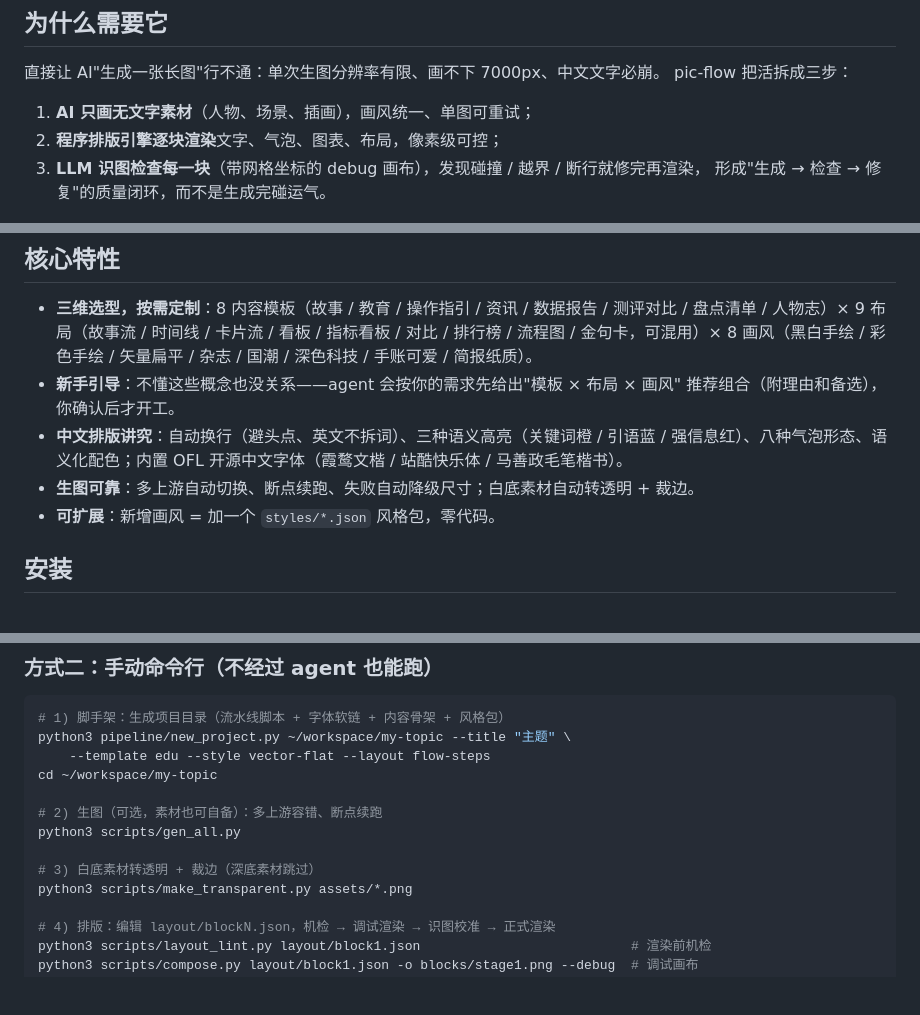
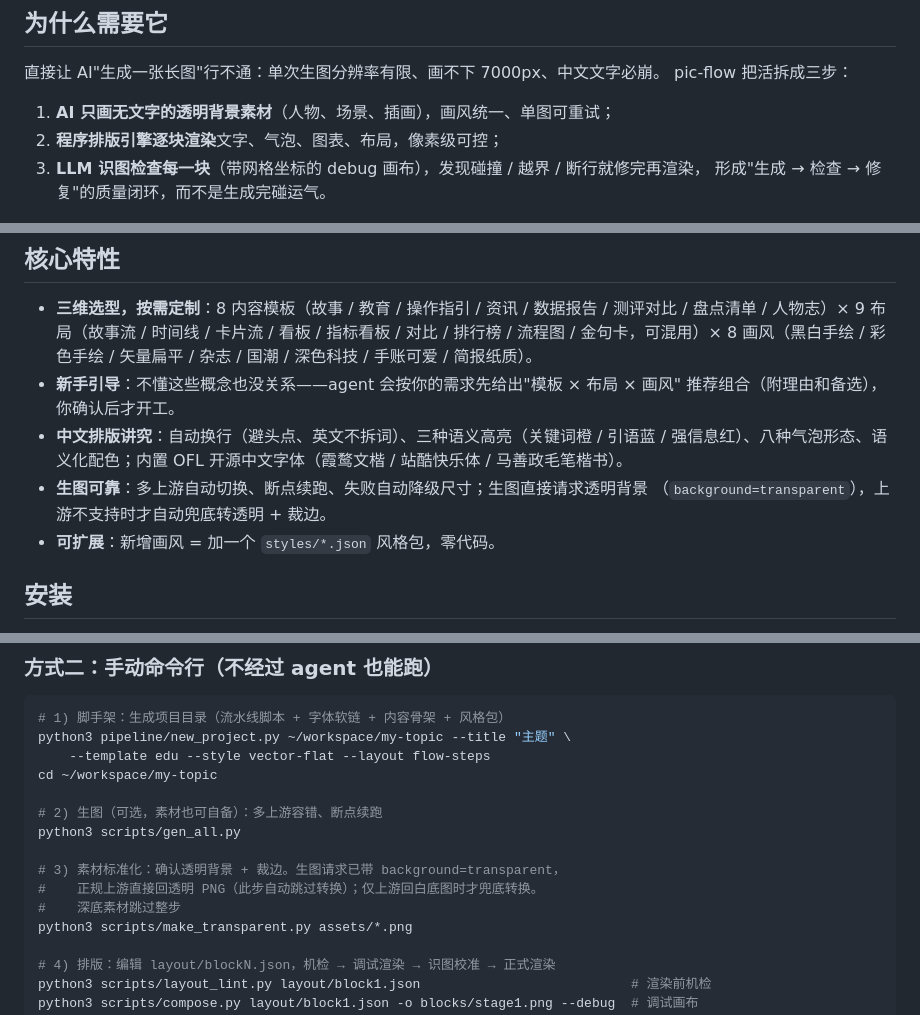
Before and after one commit to liujuntao123/pic-flow, a Markdown page: README.md, 3 parts joined by grey strips. Rendered like a GitHub page; blank space fills up the shorter version.

```diff
--- a/README.md
+++ b/README.md
@@ -16,7 +16,7 @@ pic-flow 是一个 AI Agent 技能（Skill）。装好之后，你只需对 agen
 直接让 AI"生成一张长图"行不通：单次生图分辨率有限、画不下 7000px、中文文字必崩。
 pic-flow 把活拆成三步：
 
-1. **AI 只画无文字素材**（人物、场景、插画），画风统一、单图可重试；
+1. **AI 只画无文字的透明背景素材**（人物、场景、插画），画风统一、单图可重试；
 2. **程序排版引擎逐块渲染**文字、气泡、图表、布局，像素级可控；
 3. **LLM 识图检查每一块**（带网格坐标的 debug 画布），发现碰撞 / 越界 / 断行就修完再渲染，
    形成"生成 → 检查 → 修复"的质量闭环，而不是生成完碰运气。
@@ -32,7 +32,8 @@ pic-flow 把活拆成三步：
 - **中文排版讲究**：自动换行（避头点、英文不拆词）、三种语义高亮（关键词橙 / 引语蓝 /
   强信息红）、八种气泡形态、语义化配色；内置 OFL 开源中文字体（霞鹜文楷 /
   站酷快乐体 / 马善政毛笔楷书）。
-- **生图可靠**：多上游自动切换、断点续跑、失败自动降级尺寸；白底素材自动转透明 + 裁边。
+- **生图可靠**：多上游自动切换、断点续跑、失败自动降级尺寸；生图直接请求透明背景
+  （`background=transparent`），上游不支持时才自动兜底转透明 + 裁边。
 - **可扩展**：新增画风 = 加一个 `styles/*.json` 风格包，零代码。
 
 ## 安装
@@ -98,7 +99,9 @@ cd ~/workspace/my-topic
 # 2) 生图（可选，素材也可自备）：多上游容错、断点续跑
 python3 scripts/gen_all.py
 
-# 3) 白底素材转透明 + 裁边（深底素材跳过）
+# 3) 素材标准化：确认透明背景 + 裁边。生图请求已带 background=transparent，
+#    正规上游直接回透明 PNG（此步自动跳过转换）；仅上游回白底图时才兜底转换。
+#    深底素材跳过整步
 python3 scripts/make_transparent.py assets/*.png
 
 # 4) 排版：编辑 layout/blockN.json，机检 → 调试渲染 → 识图校准 → 正式渲染
```
Also changed, not shown: SKILL.md (+9 -3 lines).
